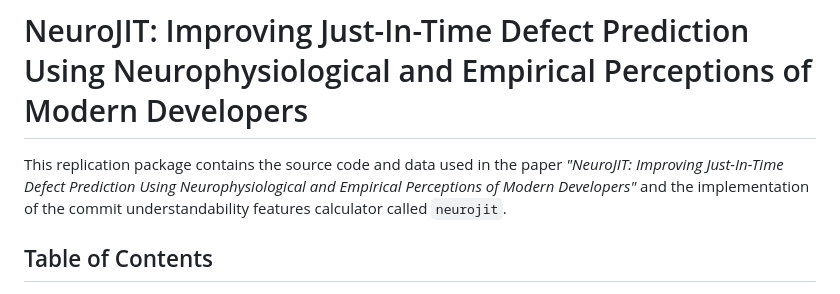
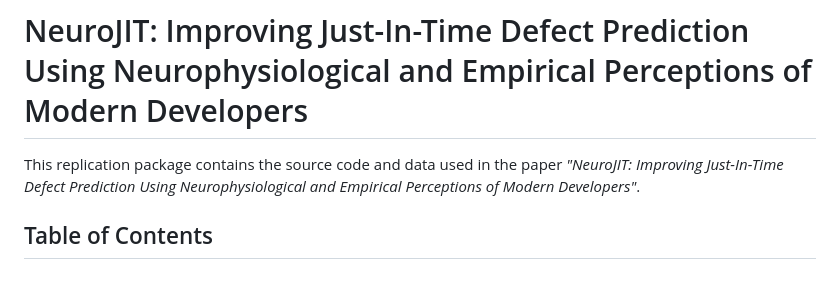
Before and after one commit to Verssae/NeuroJIT, a Markdown page: README.md, the part around the change. Rendered like a GitHub page.

```diff
--- a/README.md
+++ b/README.md
@@ -1,6 +1,6 @@
 # NeuroJIT: Improving Just-In-Time Defect Prediction Using Neurophysiological and Empirical Perceptions of Modern Developers
 
-This replication package contains the source code and data used in the paper *"NeuroJIT: Improving Just-In-Time Defect Prediction Using Neurophysiological and Empirical Perceptions of Modern Developers"* and the implementation of the commit understandability features calculator called `neurojit`.
+This replication package contains the source code and data used in the paper *"NeuroJIT: Improving Just-In-Time Defect Prediction Using Neurophysiological and Empirical Perceptions of Modern Developers"*.
 
 ## Table of Contents
 
```
